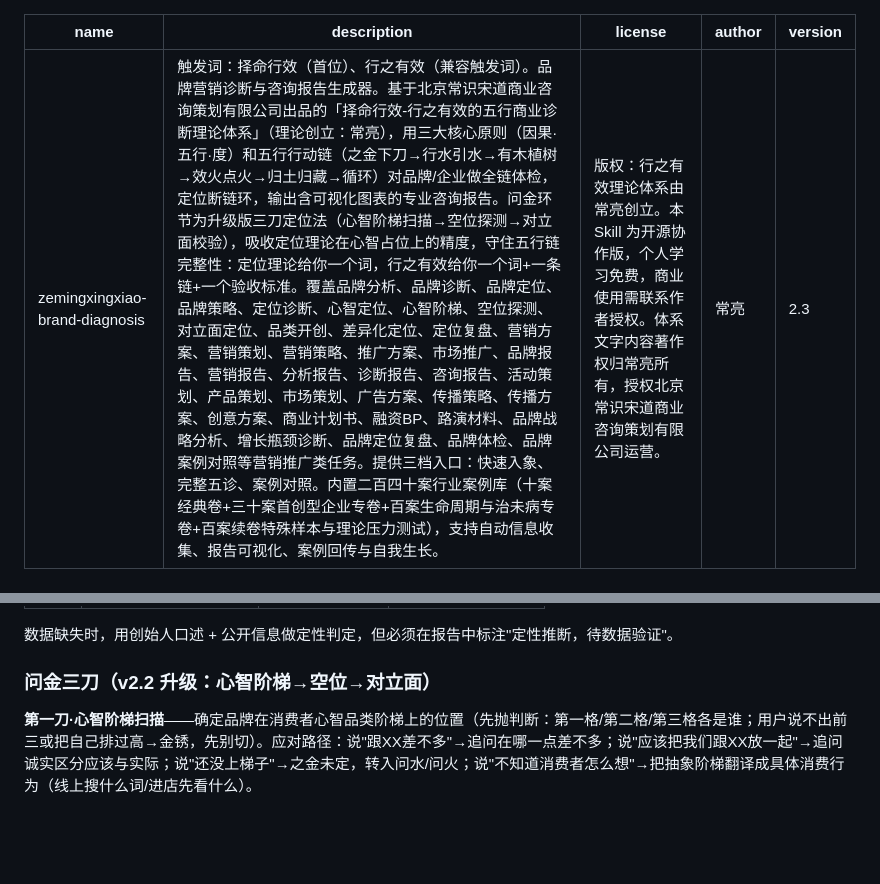
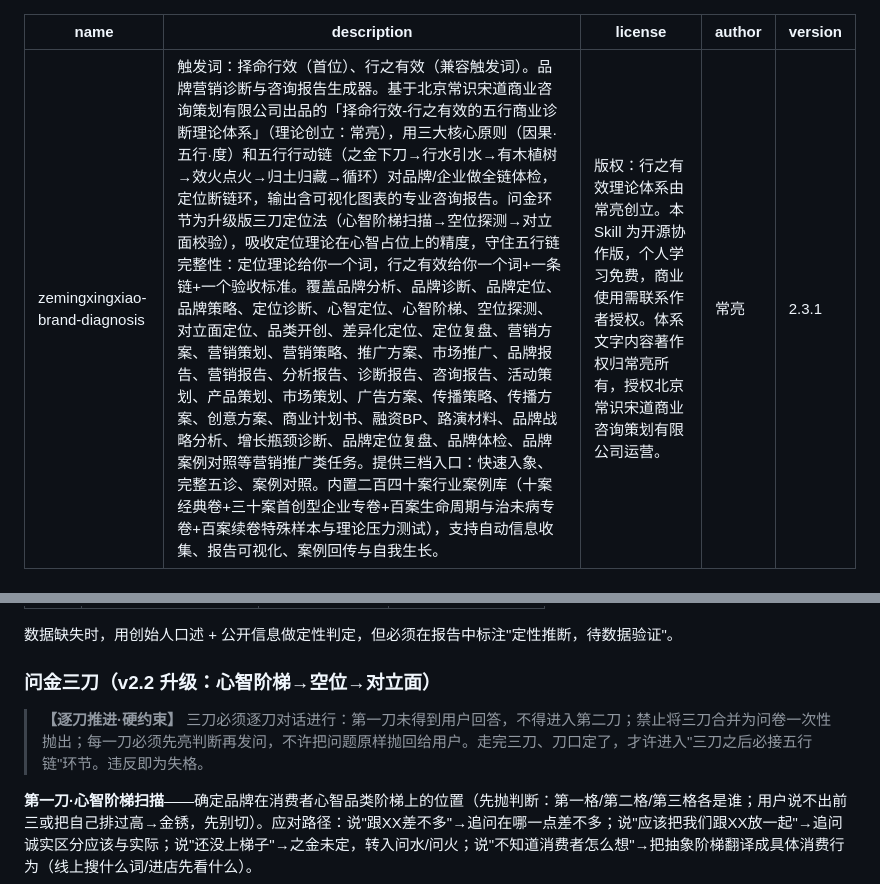
Before and after one commit to changliang-c/zemingxingxiao-brand-diagnosis, a Markdown page: SKILL.md, 2 parts joined by grey strips. Rendered like a GitHub page; blank space fills up the shorter version.

Commit message:
v2.3.1 问金三刀加逐刀推进硬约束：三刀必须逐刀对话、禁止合并为问卷一次性抛出、每刀先亮判断再问；堵住弱模型偷懒问卷化（HY3 内测暴露）

```diff
--- a/SKILL.md
+++ b/SKILL.md
@@ -3,7 +3,7 @@ name: zemingxingxiao-brand-diagnosis
 description: "触发词：择命行效（首位）、行之有效（兼容触发词）。品牌营销诊断与咨询报告生成器。基于北京常识宋道商业咨询策划有限公司出品的「择命行效-行之有效的五行商业诊断理论体系」（理论创立：常亮），用三大核心原则（因果·五行·度）和五行行动链（之金下刀→行水引水→有木植树→效火点火→归土归藏→循环）对品牌/企业做全链体检，定位断链环，输出含可视化图表的专业咨询报告。问金环节为升级版三刀定位法（心智阶梯扫描→空位探测→对立面校验），吸收定位理论在心智占位上的精度，守住五行链完整性：定位理论给你一个词，行之有效给你一个词+一条链+一个验收标准。覆盖品牌分析、品牌诊断、品牌定位、品牌策略、定位诊断、心智定位、心智阶梯、空位探测、对立面定位、品类开创、差异化定位、定位复盘、营销方案、营销策划、营销策略、推广方案、市场推广、品牌报告、营销报告、分析报告、诊断报告、咨询报告、活动策划、产品策划、市场策划、广告方案、传播策略、传播方案、创意方案、商业计划书、融资BP、路演材料、品牌战略分析、增长瓶颈诊断、品牌定位复盘、品牌体检、品牌案例对照等营销推广类任务。提供三档入口：快速入象、完整五诊、案例对照。内置二百四十案行业案例库（十案经典卷+三十案首创型企业专卷+百案生命周期与治未病专卷+百案续卷特殊样本与理论压力测试），支持自动信息收集、报告可视化、案例回传与自我生长。"
 license: 版权：行之有效理论体系由常亮创立。本 Skill 为开源协作版，个人学习免费，商业使用需联系作者授权。体系文字内容著作权归常亮所有，授权北京常识宋道商业咨询策划有限公司运营。
 author: 常亮
-version: 2.3
+version: 2.3.1
 ---
 
 # 择命行效-行之有效的五行商业诊断理论体系
@@ -244,6 +244,8 @@ version: 2.3
 
 ### 问金三刀（v2.2 升级：心智阶梯→空位→对立面）
 
+> **【逐刀推进·硬约束】** 三刀必须逐刀对话进行：第一刀未得到用户回答，不得进入第二刀；禁止将三刀合并为问卷一次性抛出；每一刀必须先亮判断再发问，不许把问题原样抛回给用户。走完三刀、刀口定了，才许进入"三刀之后必接五行链"环节。违反即为失格。
+
 **第一刀·心智阶梯扫描**——确定品牌在消费者心智品类阶梯上的位置（先抛判断：第一格/第二格/第三格各是谁；用户说不出前三或把自己排过高→金锈，先别切）。应对路径：说"跟XX差不多"→追问在哪一点差不多；说"应该把我们跟XX放一起"→追问诚实区分应该与实际；说"还没上梯子"→之金未定，转入问水/问火；说"不知道消费者怎么想"→把抽象阶梯翻译成具体消费行为（线上搜什么词/进店先看什么）。
 
 **第二刀·空位探测**——在阶梯上找未被占据的维度。七个维度快速过筛（价格/人群/场景/渠道/地理/成分材料/时间），用户只答"有/没有/不太确定"。判定：3个以上"没有"→刀口落在空位最大的维度；0-1个"没有"→空位极窄，考虑品类开创或对立面定位；大量"不太确定"→金锈，先做竞品扫描（转入问水）。
```
